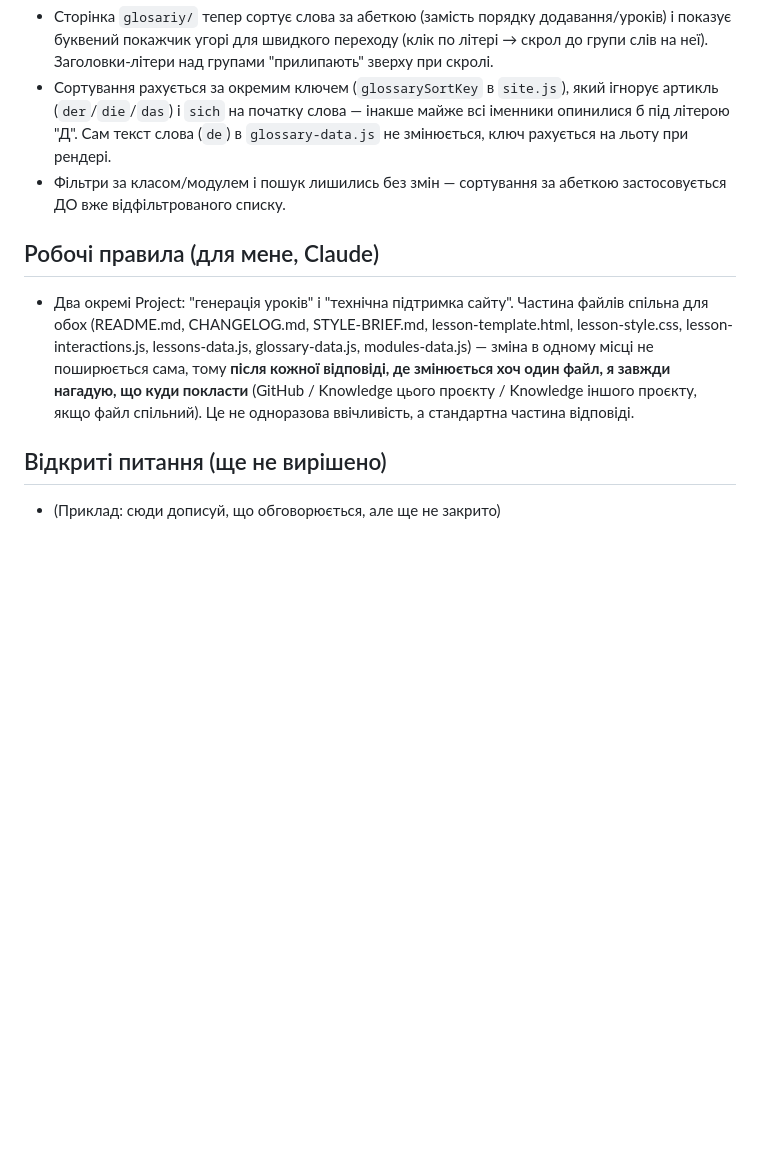
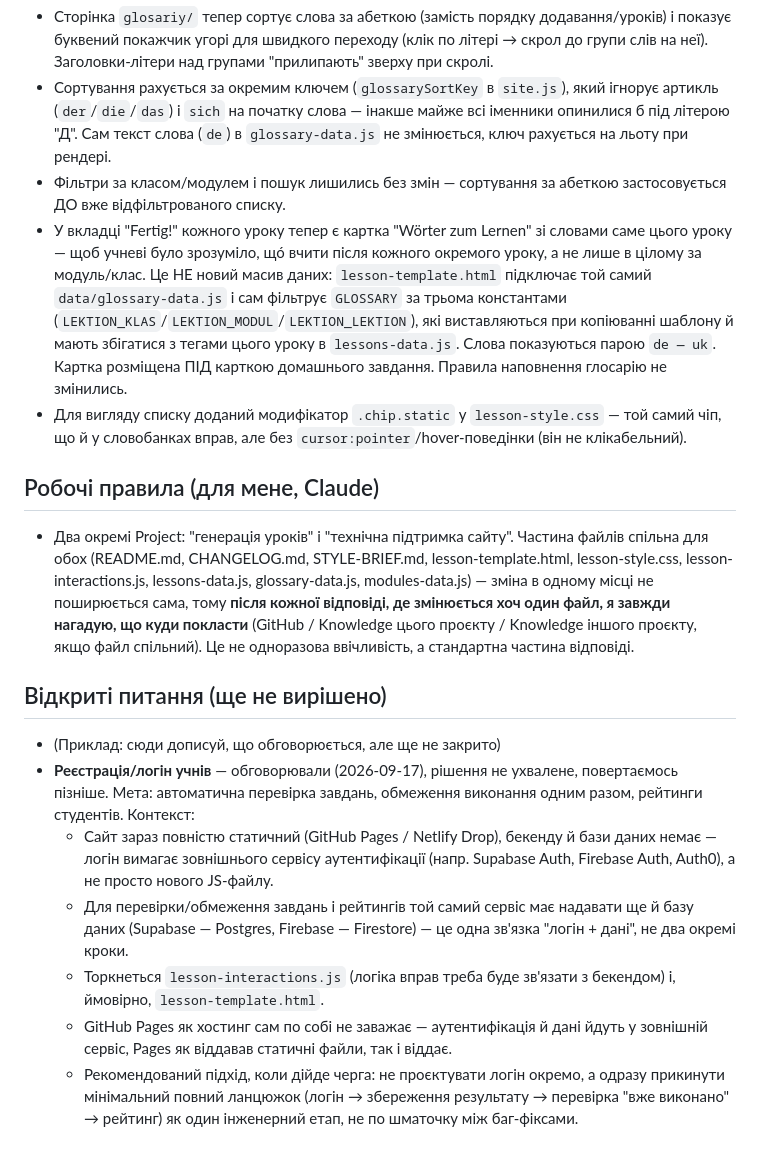
Before and after one commit to smanoffmothman/deutch-lessons, a Markdown page: CHANGELOG.md, the part around the change. GitHub-like rendering; blank space fills up the shorter version.

```diff
--- a/CHANGELOG.md
+++ b/CHANGELOG.md
@@ -49,6 +49,19 @@
   ключ рахується на льоту при рендері.
 - Фільтри за класом/модулем і пошук лишились без змін — сортування
   за абеткою застосовується ДО вже відфільтрованого списку.
+- У вкладці "Fertig!" кожного уроку тепер є картка "Wörter zum Lernen"
+  зі словами саме цього уроку — щоб учневі було зрозуміло, що́ вчити
+  після кожного окремого уроку, а не лише в цілому за модуль/клас.
+  Це НЕ новий масив даних: `lesson-template.html` підключає той самий
+  `data/glossary-data.js` і сам фільтрує `GLOSSARY` за трьома
+  константами (`LEKTION_KLAS`/`LEKTION_MODUL`/`LEKTION_LEKTION`), які
+  виставляються при копіюванні шаблону й мають збігатися з тегами
+  цього уроку в `lessons-data.js`. Слова показуються парою `de — uk`.
+  Картка розміщена ПІД карткою домашнього завдання. Правила наповнення
+  глосарію не змінились.
+- Для вигляду списку доданий модифікатор `.chip.static` у
+  `lesson-style.css` — той самий чіп, що й у словобанках вправ, але
+  без `cursor:pointer`/hover-поведінки (він не клікабельний).
 
 ## Робочі правила (для мене, Claude)
 - Два окремі Project: "генерація уроків" і "технічна підтримка
@@ -63,3 +76,22 @@
 
 ## Відкриті питання (ще не вирішено)
 - (Приклад: сюди дописуй, що обговорюється, але ще не закрито)
+- **Реєстрація/логін учнів** — обговорювали (2026-09-17), рішення не
+  ухвалене, повертаємось пізніше. Мета: автоматична перевірка завдань,
+  обмеження виконання одним разом, рейтинги студентів. Контекст:
+  - Сайт зараз повністю статичний (GitHub Pages / Netlify Drop),
+    бекенду й бази даних немає — логін вимагає зовнішнього сервісу
+    аутентифікації (напр. Supabase Auth, Firebase Auth, Auth0), а не
+    просто нового JS-файлу.
+  - Для перевірки/обмеження завдань і рейтингів той самий сервіс має
+    надавати ще й базу даних (Supabase — Postgres, Firebase —
+    Firestore) — це одна зв'язка "логін + дані", не два окремі кроки.
+  - Торкнеться `lesson-interactions.js` (логіка вправ треба буде
+    зв'язати з бекендом) і, ймовірно, `lesson-template.html`.
+  - GitHub Pages як хостинг сам по собі не заважає — аутентифікація й
+    дані йдуть у зовнішній сервіс, Pages як віддавав статичні файли,
+    так і віддає.
+  - Рекомендований підхід, коли дійде черга: не проєктувати логін
+    окремо, а одразу прикинути мінімальний повний ланцюжок
+    (логін → збереження результату → перевірка "вже виконано" →
+    рейтинг) як один інженерний етап, не по шматочку між баг-фіксами.
```
